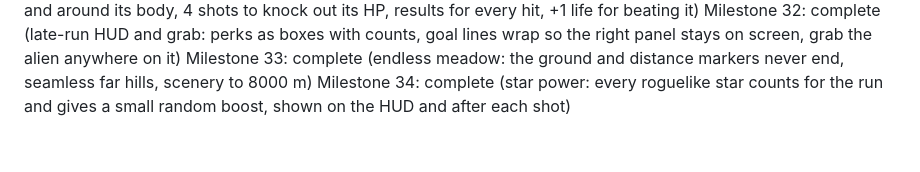
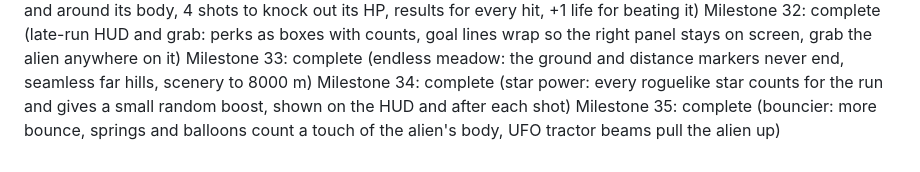
Before and after one commit to brueland/AI-Slingshot-Slop, a Markdown page: docs/PROGRESS.md, the part around the change. Drawn GitHub-style.

```diff
--- a/docs/PROGRESS.md
+++ b/docs/PROGRESS.md
@@ -36,3 +36,4 @@ Milestone 31: complete (boss fights: every 10th roguelike round the Grumblor sta
 Milestone 32: complete (late-run HUD and grab: perks as boxes with counts, goal lines wrap so the right panel stays on screen, grab the alien anywhere on it)
 Milestone 33: complete (endless meadow: the ground and distance markers never end, seamless far hills, scenery to 8000 m)
 Milestone 34: complete (star power: every roguelike star counts for the run and gives a small random boost, shown on the HUD and after each shot)
+Milestone 35: complete (bouncier: more bounce, springs and balloons count a touch of the alien's body, UFO tractor beams pull the alien up)
```
